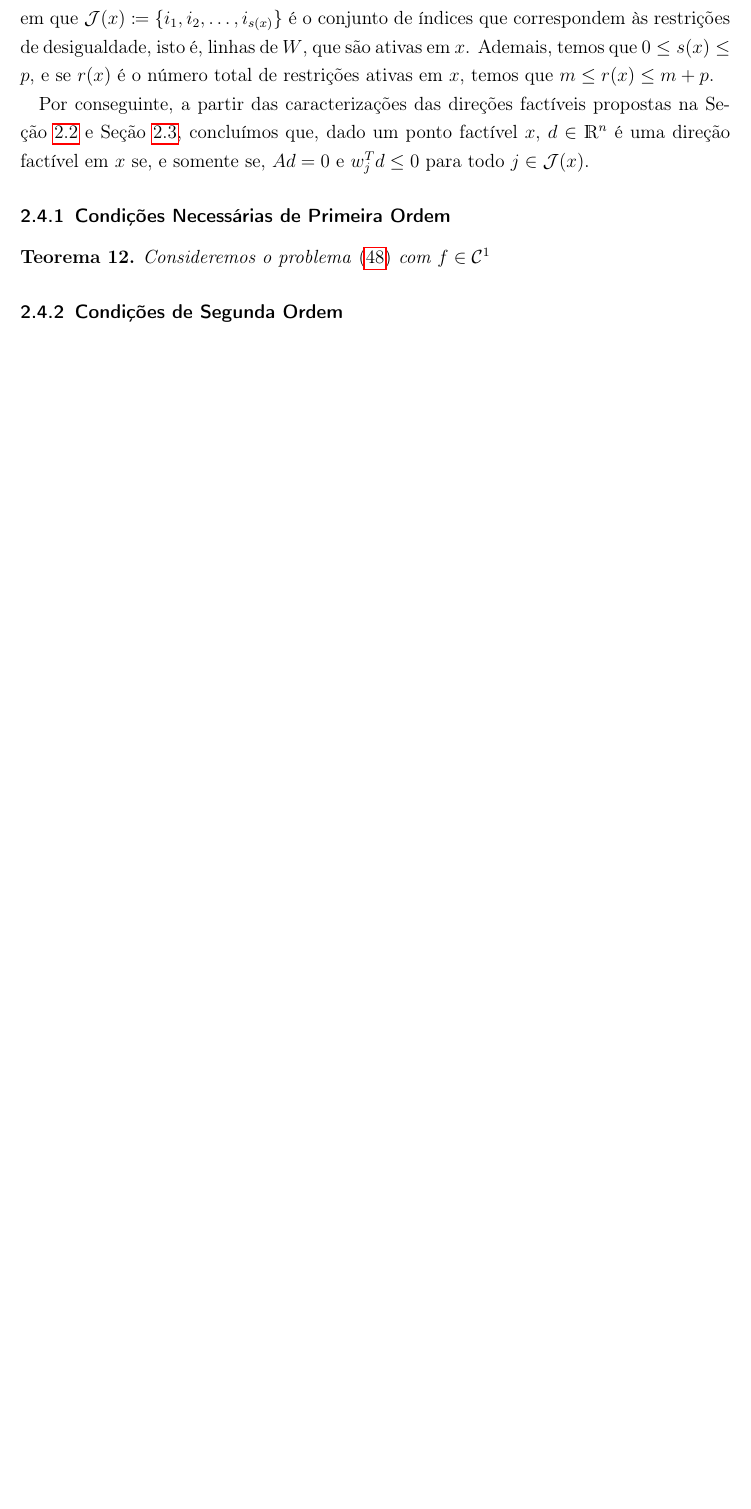
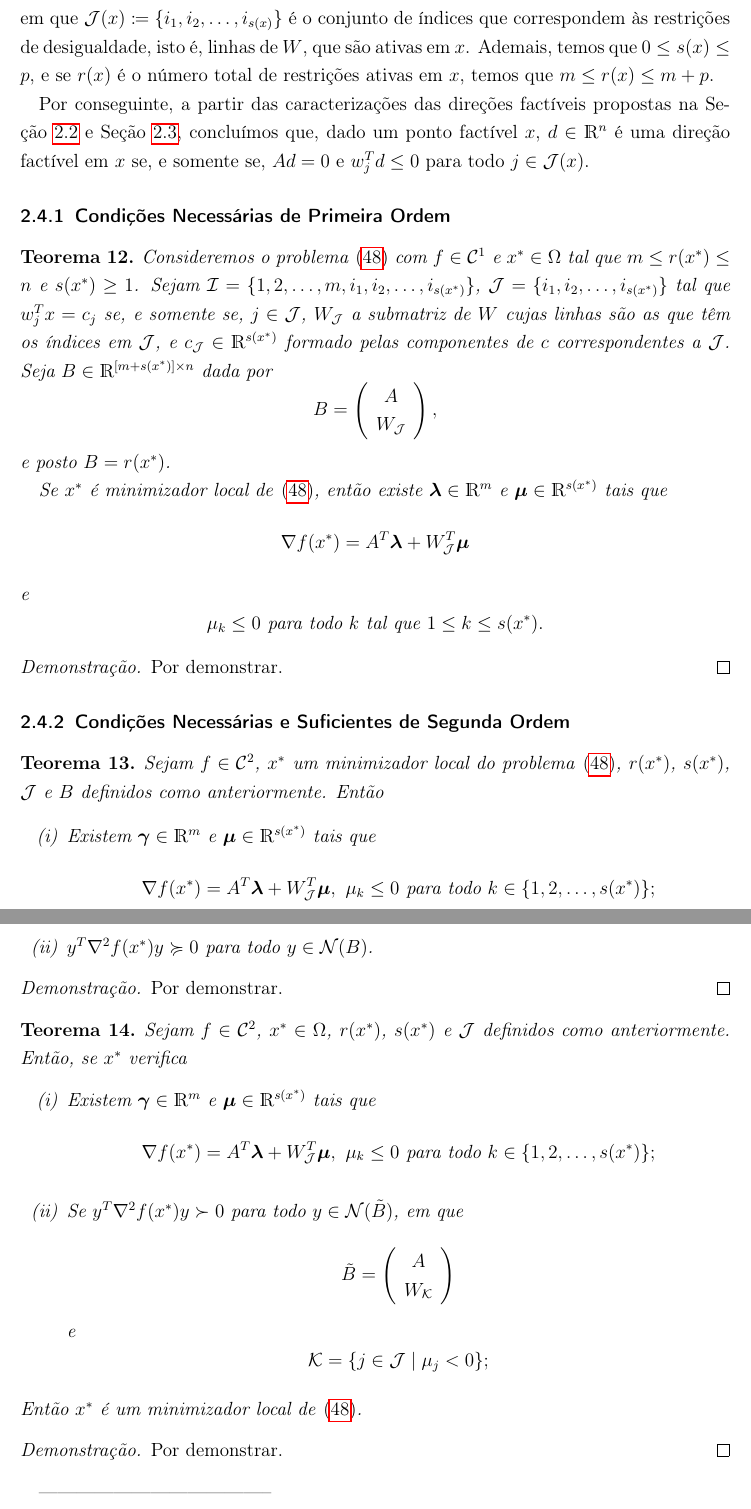
Before and after one commit to paulaertel/Texto_TCC1, a LaTeX thesis (Texto_TCC_I.tex): part of page 37 of 51 before the commit and two parts of pages 37 and 38 of 52 after it, the two joined at a grey line, cut so that both start at the same text, the shorter picture padded with empty space. Compiled offline with pdfLaTeX.

Commit message:
acrescenta_alguns_topicos_restriçoes_igualdade_desigualdade

```diff
--- a/Texto_TCC_I.tex
+++ b/Texto_TCC_I.tex
@@ -1291,12 +1291,68 @@ Por conseguinte, a partir das caracterizações das direções factíveis propos
 \subsubsection{Condições Necessárias de Primeira Ordem}
 
 \begin{teo} \label{teo:condicao_necessaria_1ordem_igualdade_desigualdade}
-Consideremos o problema \eqref{problema_geral_minimizacao_igualdade_desigualdade} com $f\in \mathcal{C}^{1}$
-\end{teo}
-
-
-\subsubsection{Condições de Segunda Ordem}
-
+Consideremos o problema \eqref{problema_geral_minimizacao_igualdade_desigualdade} com $f\in \mathcal{C}^{1}$ e $x^{*} \in \Omega$ tal que $m\leq r(x^{*}) \leq n$ e $s(x^{*}) \geq 1$. Sejam $\mathcal{I} = \{ 1,2, \ldots ,m, i_{1} , i_{2} , \ldots , i_{s(x^{*})} \}$, $\mathcal{J} = \{ i_{1} , i_{2} , \ldots , i_{s(x^{*})} \}$ tal que $w_{j}^{T}x = c_{j}$ se, e somente se, $j\in \mathcal{J}$, $W_{\mathcal{J}}$ a submatriz de $W$ cujas linhas são as que têm os índices em $\mathcal{J}$, e $c_{\mathcal{J}} \in \RR^{s(x^{*})}$ formado pelas componentes de $c$ correspondentes a $\mathcal{J}$. Seja $B \in \RR^{[m+s(x^{*})]\times n}$ dada por
+\[
+B = \left( \begin{array}{cc} A \\ W_{\mathcal{J}} \end{array} \right) ,
+\]
+e posto $B= r(x^{*})$.
+
+Se $x^{*}$ é minimizador local de \eqref{problema_geral_minimizacao_igualdade_desigualdade}, então existe $\boldsymbol{\lambda} \in \RR^{m}$ e $\boldsymbol{\mu} \in \RR^{s(x^{*})}$ tais que
+\[
+\nabla f(x^{*}) = A^{T}\boldsymbol{\lambda} + W^{T}_{\mathcal{J}} \boldsymbol{\mu}
+\]
+e
+\[
+\mu_{k} \leq 0 \ \text{para todo} \ k \ \text{tal que} \ 1 \leq k \leq s(x^{*}).
+\]
+\end{teo}
+\begin{proof}
+Por demonstrar.
+\end{proof}
+
+
+\subsubsection{Condições Necessárias e Suficientes de Segunda Ordem}
+
+
+\begin{teo} \label{teo:condicao_necessaria_2ordem_igualdade_desigualdade}
+Sejam $f \in \mathcal{C}^{2}$, $x^{*}$ um minimizador local do problema \eqref{problema_geral_minimizacao_igualdade_desigualdade}, $r(x^{*})$, $s(x^{*})$, $\mathcal{J}$ e $B$ definidos como anteriormente. Então
+\begin{enumerate}
+	\item[(i)] Existem $\boldsymbol{\gamma} \in \RR^{m}$ e $\boldsymbol{\mu} \in \RR^{s(x^{*})}$ tais que
+	\[
+	\nabla f(x^{*}) = A^{T}\boldsymbol{\lambda} + W^{T}_{\mathcal{J}} \boldsymbol{\mu}, \ \mu_{k} \leq 0 \ \text{para todo} \ k\in \{ 1,2, \ldots , s(x^{*}) \} ;
+	\]
+	\item[(ii)] $y^{T}\nabla^{2} f(x^{*})y \succcurlyeq 0$ para todo $y\in \mathcal{N}(B)$.
+\end{enumerate}
+\end{teo}
+\begin{proof}
+Por demonstrar.
+\end{proof}
+
+
+\begin{teo} \label{teo:condicao_suficiente_igualdade_desigualdade}
+Sejam $f\in \mathcal{C}^{2}$, $x^{*} \in \Omega$, $r(x^{*})$, $s(x^{*})$ e $\mathcal{J}$ definidos como anteriormente. Então, se $x^{*}$ verifica
+\begin{enumerate}
+	\item[(i)] Existem $\boldsymbol{\gamma} \in \RR^{m}$ e $\boldsymbol{\mu} \in \RR^{s(x^{*})}$ tais que
+	\[
+	\nabla f(x^{*}) = A^{T}\boldsymbol{\lambda} + W^{T}_{\mathcal{J}} \boldsymbol{\mu}, \ \mu_{k} \leq 0 \ \text{para todo} \ k\in \{ 1,2, \ldots , s(x^{*}) \} ;
+	\]
+	\item[(ii)] Se $y^{T}\nabla^{2} f(x^{*})y \succ 0$ para todo $y\in \mathcal{N}(\tilde{B})$, em que
+	\[
+	\tilde{B} = \left( \begin{array}{cc} A \\ W_{\mathcal{K}} \end{array} \right)
+	\]
+	e
+	\[
+	\mathcal{K} = \{ j\in \mathcal{J} \mid \mu_{j} <0 \};
+	\]
+\end{enumerate}
+Então $x^{*}$ é um minimizador local de \eqref{problema_geral_minimizacao_igualdade_desigualdade}.
+\end{teo}
+\begin{proof}
+Por demonstrar.
+\end{proof}
+
+
+--------------------------------------
 
 \begin{defi}
 Um ponto $x^{*} \in \RR^{n} $ é dito \emph{estacionário} para o problema \eqref{problema_geral_otimizacao} quando existirem $\mu^{*} \in \RR^{m} $, $\lambda^{*} \in \RR^{p} $ (\emph{multiplicadores de Lagrange}) tais que
```
Also changed, not shown: Texto_TCC_I.tex (2 more changed lines).
